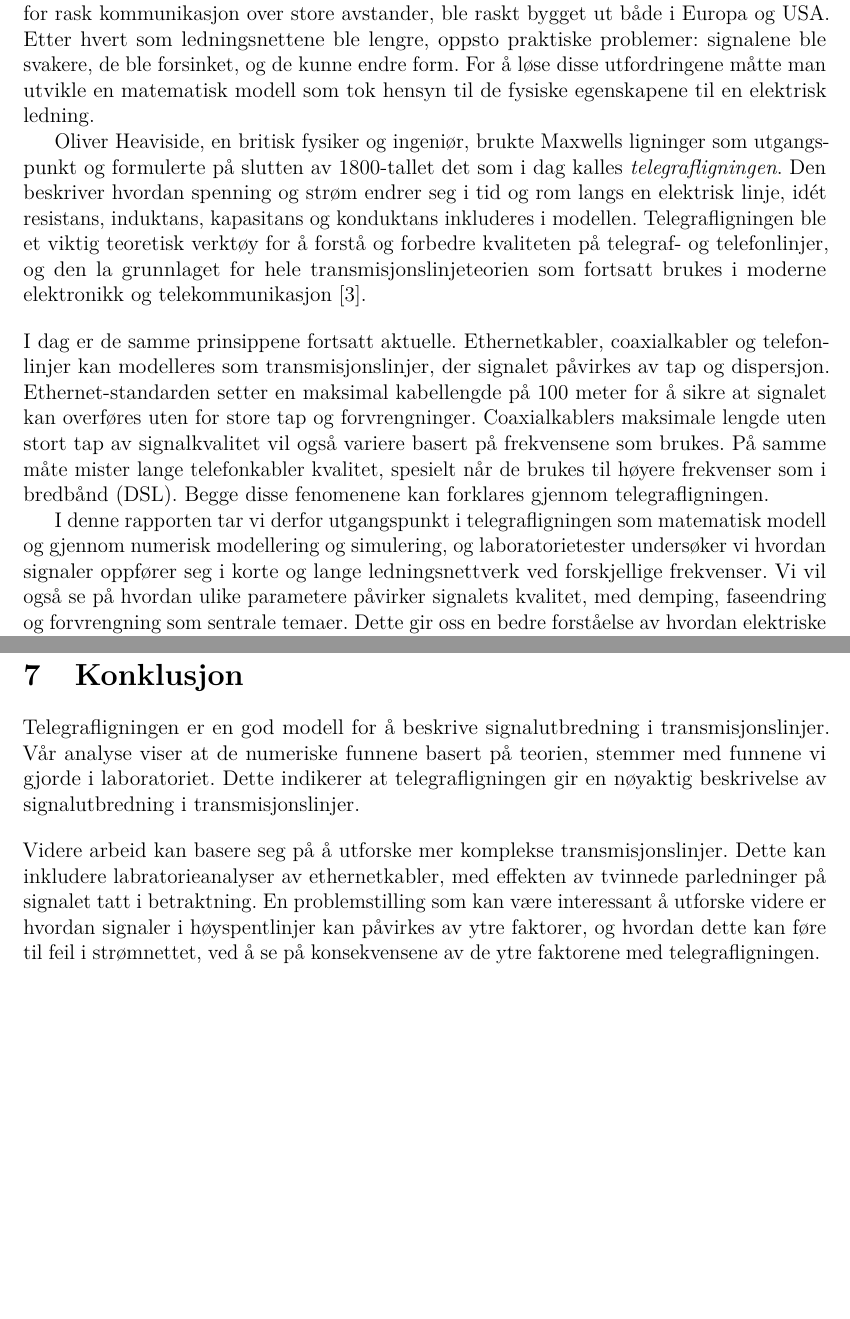
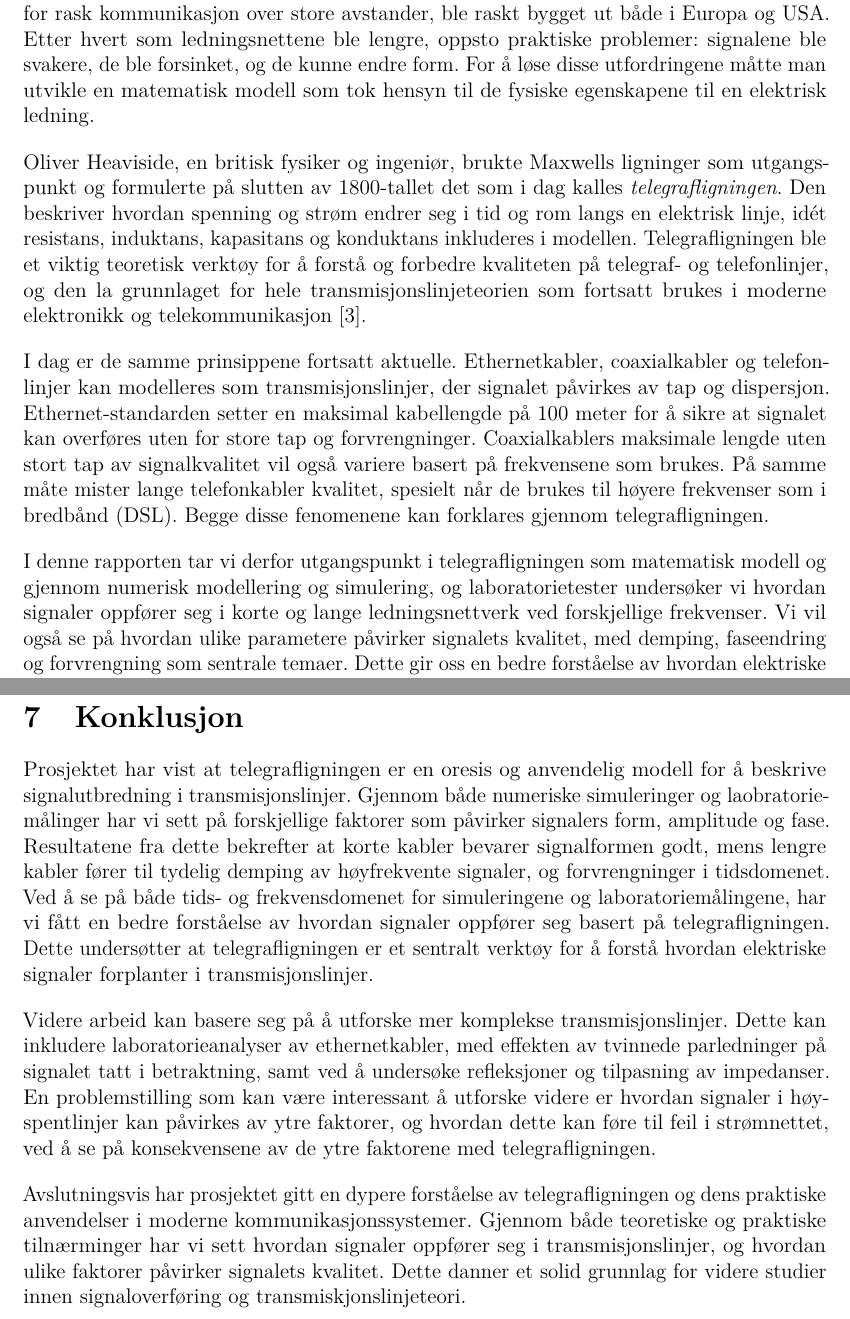
Before and after one commit to Yonatan1717/MM2-telegrafi, a LaTeX document (Lab1/main.tex, which reads Lab1/sections/innledning.tex, Lab1/sections/konklusjon.tex): two parts of pages 5 and 32 of 34, joined at a grey line, cut so that both start at the same text, the shorter picture padded with empty space. Compiled offline with pdfLaTeX.

Commit message:
Konklusjon DONE?

```diff
--- a/Lab1/sections/innledning.tex
+++ b/Lab1/sections/innledning.tex
@@ -6,7 +6,7 @@ for rask kommunikasjon over store avstander, ble raskt bygget ut både i Europa
 som ledningsnettene ble lengre, oppsto praktiske problemer: signalene ble svakere, de ble
 forsinket, og de kunne endre form. For å løse disse utfordringene måtte man utvikle en matematisk
 modell som tok hensyn til de fysiske egenskapene til en elektrisk ledning.
-
+\\[1em]
 Oliver Heaviside, en britisk fysiker og ingeniør, brukte Maxwells ligninger som utgangspunkt og
 formulerte på slutten av 1800-tallet det som i dag kalles \textit{telegrafligningen}. Den beskriver
 hvordan spenning og strøm endrer seg i tid og rom langs en elektrisk linje, idét
@@ -19,7 +19,7 @@ som transmisjonslinjer, der signalet påvirkes av tap og dispersjon. Ethernet-st
 maksimal kabellengde på 100 meter for å sikre at signalet kan overføres uten for store tap og
 forvrengninger. Coaxialkablers maksimale lengde uten stort tap av signalkvalitet vil også variere basert på frekvensene som brukes. På samme måte mister lange telefonkabler kvalitet, spesielt når de brukes til høyere
 frekvenser som i bredbånd (DSL). Begge disse fenomenene kan forklares gjennom telegrafligningen.
-
+\\[1em]
 I denne rapporten tar vi derfor utgangspunkt i telegrafligningen som matematisk modell og gjennom numerisk
 modellering og simulering, og laboratorietester undersøker vi hvordan signaler oppfører seg i korte og
 lange ledningsnettverk ved forskjellige frekvenser. Vi vil også se på hvordan ulike parametere påvirker
--- a/Lab1/sections/konklusjon.tex
+++ b/Lab1/sections/konklusjon.tex
@@ -1,5 +1,6 @@
 \section{Konklusjon}
-Telegrafligningen er en god modell for å beskrive signalutbredning i transmisjonslinjer. Vår analyse viser at de numeriske funnene basert på teorien, stemmer med funnene vi gjorde i laboratoriet. Dette indikerer at telegrafligningen gir en nøyaktig beskrivelse av signalutbredning i transmisjonslinjer.
+Prosjektet har vist at telegrafligningen er en oresis og anvendelig modell for å beskrive signalutbredning i transmisjonslinjer. Gjennom både numeriske simuleringer og laobratoriemålinger har vi sett på forskjellige faktorer som påvirker signalers form, amplitude og fase. Resultatene fra dette bekrefter at korte kabler bevarer signalformen godt, mens lengre kabler fører til tydelig demping av høyfrekvente signaler, og forvrengninger i tidsdomenet. Ved å se på både tids- og frekvensdomenet for simuleringene og laboratoriemålingene, har vi fått en bedre forståelse av hvordan signaler oppfører seg basert på telegrafligningen. Dette undersøtter at telegrafligningen er et sentralt verktøy for å forstå hvordan elektriske signaler forplanter i transmisjonslinjer.
 \\[1em]
-Videre arbeid kan basere seg på å utforske mer komplekse transmisjonslinjer. Dette kan inkludere labratorieanalyser av ethernetkabler, med effekten av tvinnede parledninger på signalet tatt i betraktning.
-En problemstilling som kan være interessant å utforske videre er hvordan signaler i høyspentlinjer kan påvirkes av ytre faktorer, og hvordan dette kan føre til feil i strømnettet, ved å se på konsekvensene av de ytre faktorene med telegrafligningen.
+Videre arbeid kan basere seg på å utforske mer komplekse transmisjonslinjer. Dette kan inkludere laboratorieanalyser av ethernetkabler, med effekten av tvinnede parledninger på signalet tatt i betraktning, samt ved å undersøke refleksjoner og tilpasning av impedanser. En problemstilling som kan være interessant å utforske videre er hvordan signaler i høyspentlinjer kan påvirkes av ytre faktorer, og hvordan dette kan føre til feil i strømnettet, ved å se på konsekvensene av de ytre faktorene med telegrafligningen.
+\\[1em]
+Avslutningsvis har prosjektet gitt en dypere forståelse av telegrafligningen og dens praktiske anvendelser i moderne kommunikasjonssystemer. Gjennom både teoretiske og praktiske tilnærminger har vi sett hvordan signaler oppfører seg i transmisjonslinjer, og hvordan ulike faktorer påvirker signalets kvalitet. Dette danner et solid grunnlag for videre studier innen signaloverføring og transmiskjonslinjeteori.
```
Also changed, not shown: Lab1/sections/modellering.tex (+1 -0 lines), Lab1/sections/sammendrag.tex (+1 -1 lines).
